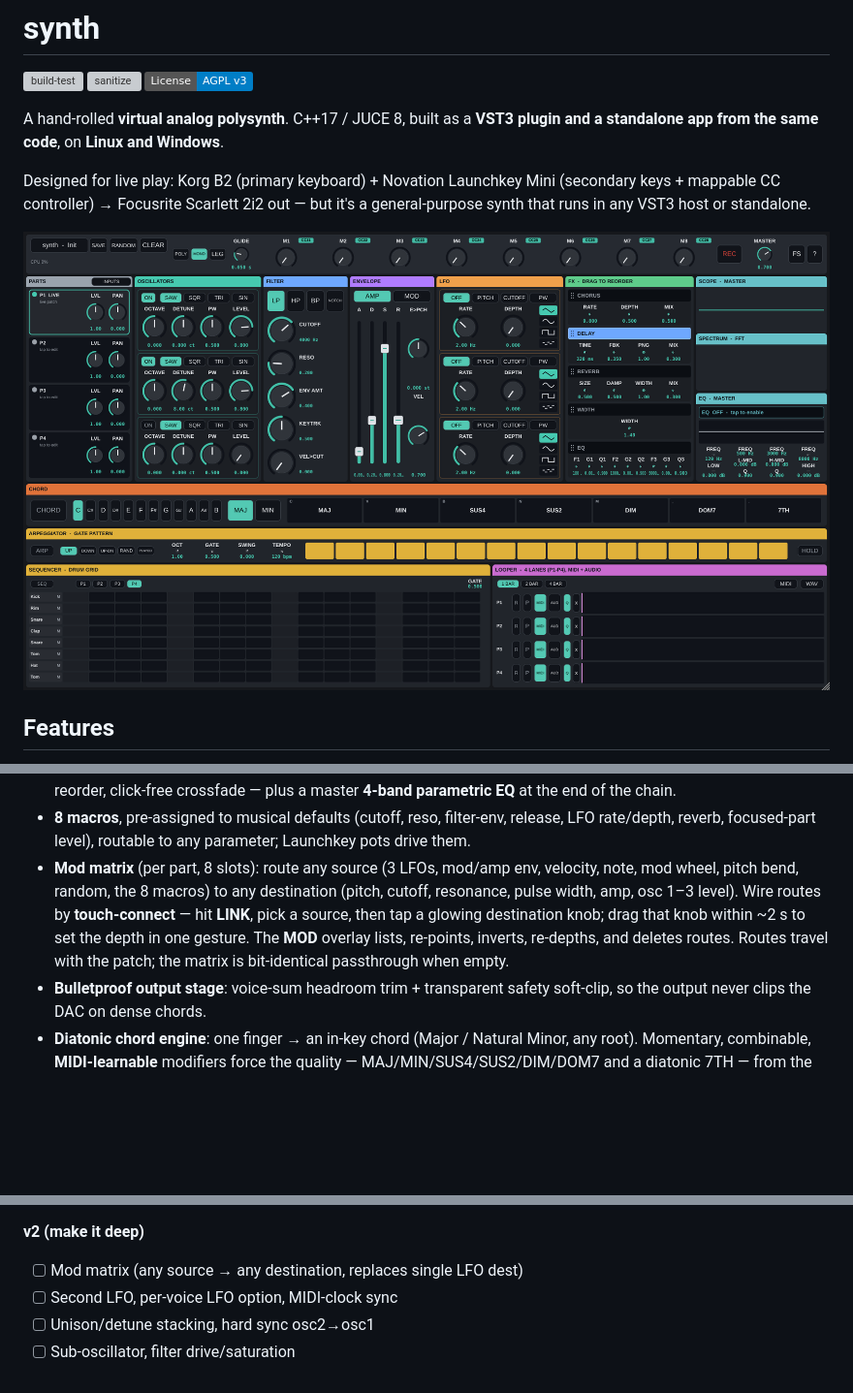
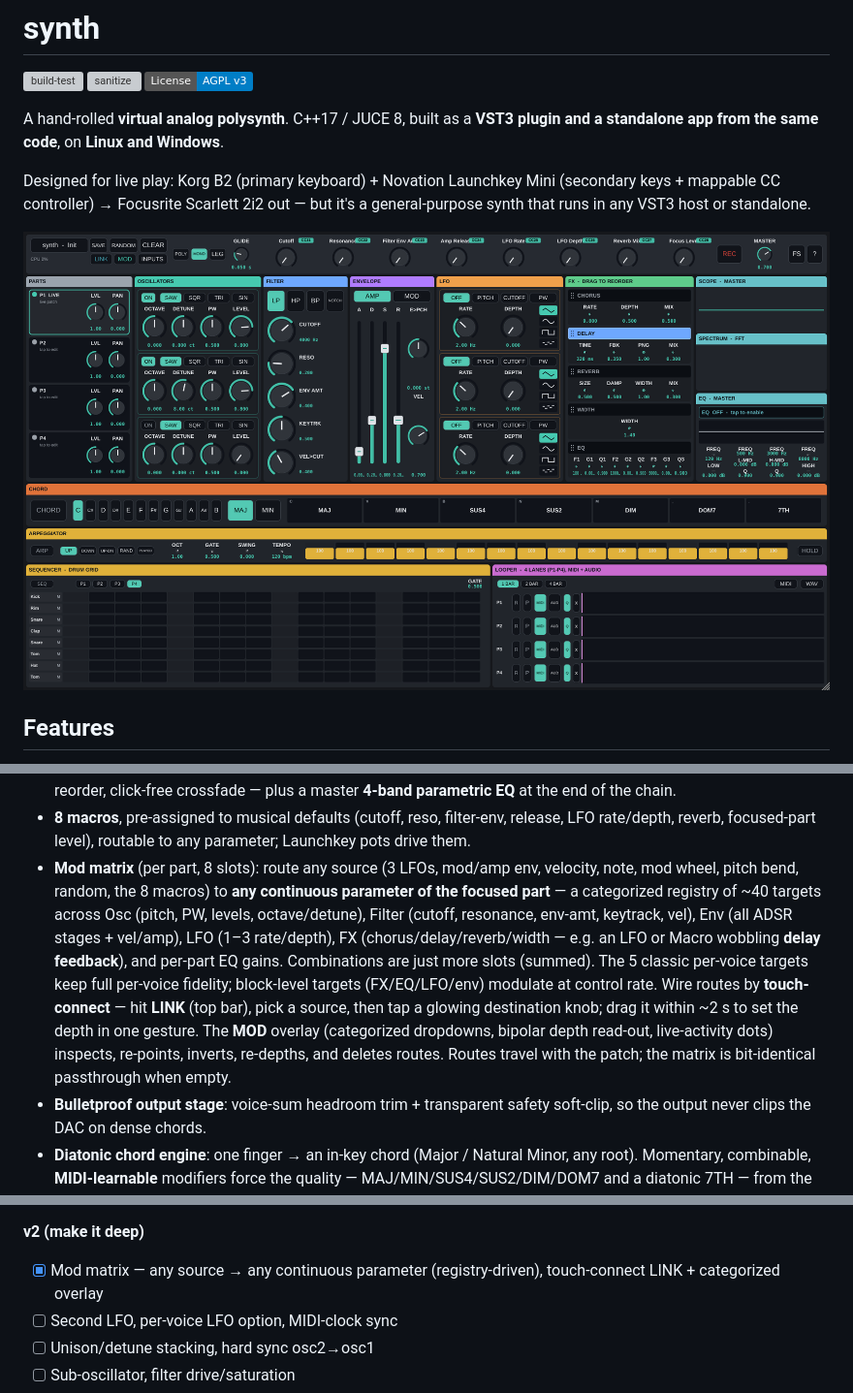
Before and after one commit to JLF21-dev/synth, a Markdown page: README.md, 3 parts joined by grey strips. Shown at 97% size. Drawn GitHub-style; pictures changed too: docs/editor.png; badges without logos; blank space fills up the shorter version; grey boxes are pictures that could not be loaded.

Commit message:
G5(#56): MOD overlay usability rework + docs
The overlay is reworked around the now ~40-target registry:
- CATEGORIZED dropdowns (section-headed by Osc/Filter/Env/LFO/FX/Part for dests, and
  LFO/Envelope/Performance/Macro for sources) — the flat list was unusable at this size.
- SOURCE / DESTINATION / DEPTH column headers; section-header title bar language.
- Numeric bipolar depth read-out (gold positive, cyan inverted) beside each bar.
- A DRAWN remove ✕ (juce::Button paint, no font-glyph/encoding hazard).
- Per-row live-activity dot — brightens with the route's current modulation (block-tier
  reads the live per-dest offset; voice-tier falls back to depth magnitude).
- "+ add route" cue on empty rows; remove hidden until a row is live.

Docs: README mod-matrix bullet rewritten for the registry ("any continuous parameter",
delay-feedback example, categorized overlay); v2 checklist item ticked. docs/editor.png
regenerated (LINK/MOD/INPUTS now in the top bar) and docs/smoke/mod-overlay.png shows the
reworked panel.

Gates: 367/367 (pluginval s8) + --sanitize 366/366 (memory-stable). Goldens bit-identical.

Co-Authored-By: Claude Opus 4.8 (1M context) <noreply@anthropic.com>

```diff
--- a/README.md
+++ b/README.md
@@ -30,11 +30,17 @@ a general-purpose synth that runs in any VST3 host or standalone.
 - **8 macros**, pre-assigned to musical defaults (cutoff, reso, filter-env, release, LFO
   rate/depth, reverb, focused-part level), routable to any parameter; Launchkey pots drive them.
 - **Mod matrix** (per part, 8 slots): route any source (3 LFOs, mod/amp env, velocity, note,
-  mod wheel, pitch bend, random, the 8 macros) to any destination (pitch, cutoff, resonance,
-  pulse width, amp, osc 1–3 level). Wire routes by **touch-connect** — hit **LINK**, pick a
-  source, then tap a glowing destination knob; drag that knob within ~2 s to set the depth in
-  one gesture. The **MOD** overlay lists, re-points, inverts, re-depths, and deletes routes.
-  Routes travel with the patch; the matrix is bit-identical passthrough when empty.
+  mod wheel, pitch bend, random, the 8 macros) to **any continuous parameter of the focused
+  part** — a categorized registry of ~40 targets across Osc (pitch, PW, levels, octave/detune),
+  Filter (cutoff, resonance, env-amt, keytrack, vel), Env (all ADSR stages + vel/amp), LFO
+  (1–3 rate/depth), FX (chorus/delay/reverb/width — e.g. an LFO or Macro wobbling **delay
+  feedback**), and per-part EQ gains. Combinations are just more slots (summed). The 5 classic
+  per-voice targets keep full per-voice fidelity; block-level targets (FX/EQ/LFO/env) modulate
+  at control rate. Wire routes by **touch-connect** — hit **LINK** (top bar), pick a source,
+  then tap a glowing destination knob; drag it within ~2 s to set the depth in one gesture. The
+  **MOD** overlay (categorized dropdowns, bipolar depth read-out, live-activity dots) inspects,
+  re-points, inverts, re-depths, and deletes routes. Routes travel with the patch; the matrix is
+  bit-identical passthrough when empty.
 - **Bulletproof output stage**: voice-sum headroom trim + transparent safety
   soft-clip, so the output never clips the DAC on dense chords.
 - **Diatonic chord engine**: one finger → an in-key chord (Major / Natural Minor,
@@ -444,7 +450,7 @@ out-of-range peaks, and non-finite samples. The `[click]` suite runs in every ga
   a show-all toggle) needs a custom `AudioDeviceManager`/plugin-holder — deferred.
 
 **v2 (make it deep)**
-- [ ] Mod matrix (any source → any destination, replaces single LFO dest)
+- [x] Mod matrix — any source → any continuous parameter (registry-driven), touch-connect LINK + categorized overlay
 - [ ] Second LFO, per-voice LFO option, MIDI-clock sync
 - [ ] Unison/detune stacking, hard sync osc2→osc1
 - [ ] Sub-oscillator, filter drive/saturation
```
Also changed, not shown: docs/smoke/mod-overlay.png, 1 other file.
